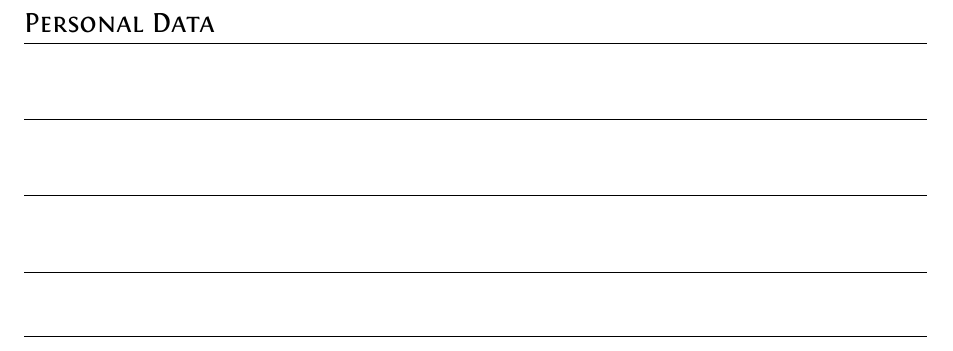
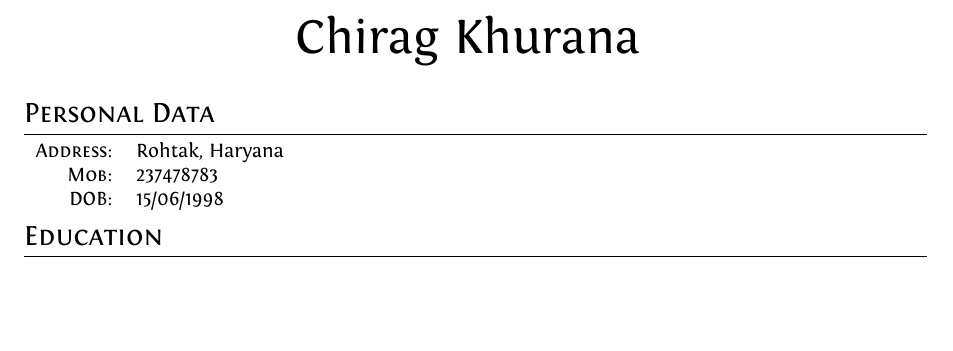
Before and after one commit to chiragk156/cdcrc, a LaTeX document (latex/new.tex): part of the page, cut at the place of the change, the shorter picture padded with empty space. Compiled offline with XeLaTeX.

```diff
--- a/latex/new.tex
+++ b/latex/new.tex
@@ -29,24 +29,15 @@
 \pagestyle{empty}
 \font\fb=''[cmr10]''
 \par{\centering
-		{\Huge
+		{\Huge Chirag Khurana
 	}\bigskip\par}
 \section{Personal Data}
 \begin{tabular}{rl}
-\textsc{}&\\
+\textsc{Address:}&Rohtak, Haryana\\
+\textsc{Mob:}&237478783\\
+\textsc{DOB:}&15/06/1998\\
 \end{tabular}
-\section{}
-\begin{tabular}{rl}
-\textsc{}&\\
-\end{tabular}
-\section{}
-\begin{tabular}{rl}
-\textsc{}&\\
-\end{tabular}
-\section{}
-\begin{tabular}{rl}
-\end{tabular}
-\section{}
+\section{Education}
 \begin{tabular}{rl}
 \end{tabular}
 \end{document}
```
Also changed, not shown: latex/new.pdf, main/images/btech.png (added), main/images/ms.png (added), main/images/msc.png (added), main/images/mtech.png (added), 6 other files.
